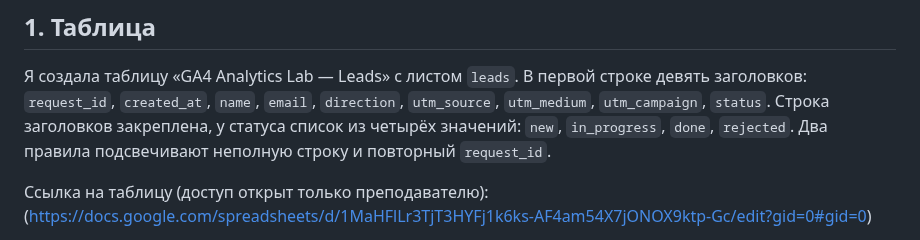
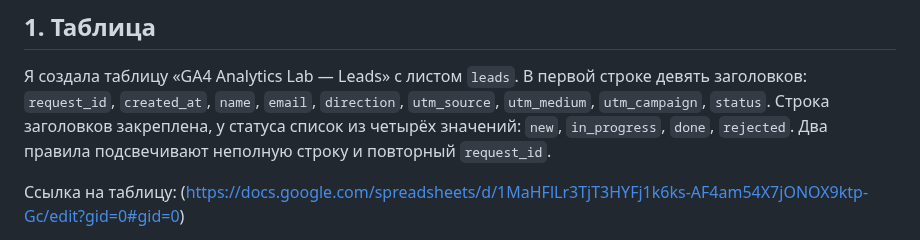
Before and after one commit to Aristorii/Suetnova-Arina-Information-technology, a Markdown page: Homework/hw_05/hw_05.md, the part around one of its changes. Drawn GitHub-style.

```diff
--- a/Homework/hw_05/hw_05.md
+++ b/Homework/hw_05/hw_05.md
@@ -22,5 +22,5 @@
 `in_progress`, `done`, `rejected`. Два правила подсвечивают неполную строку
 и повторный `request_id`.
 
-Ссылка на таблицу (доступ открыт только преподавателю): (https://docs.google.com/spreadsheets/d/1MaHFlLr3TjT3HYFj1k6ks-AF4am54X7jONOX9ktp-Gc/edit?gid=0#gid=0)
+Ссылка на таблицу: (https://docs.google.com/spreadsheets/d/1MaHFlLr3TjT3HYFj1k6ks-AF4am54X7jONOX9ktp-Gc/edit?gid=0#gid=0)
 
```
Also changed, not shown: other parts of Homework/hw_05/hw_05.md (+9 -9 lines).
